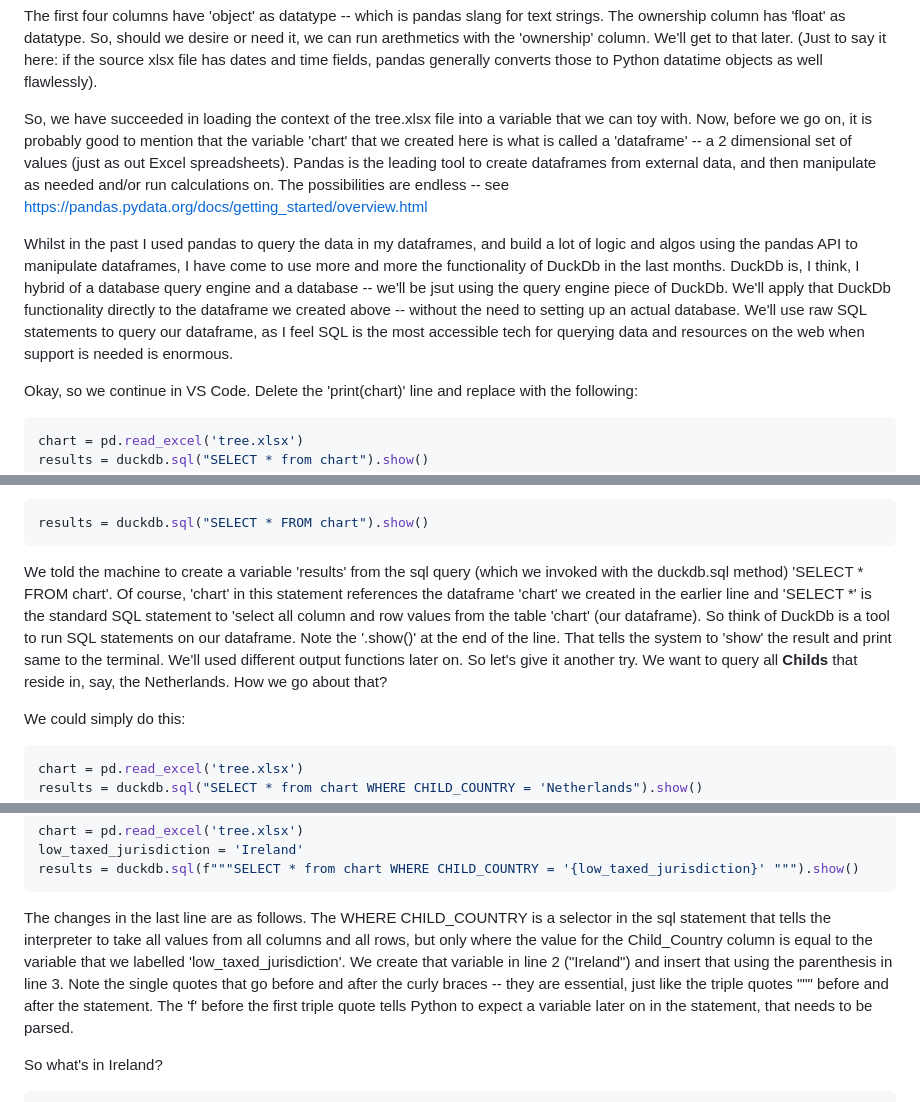
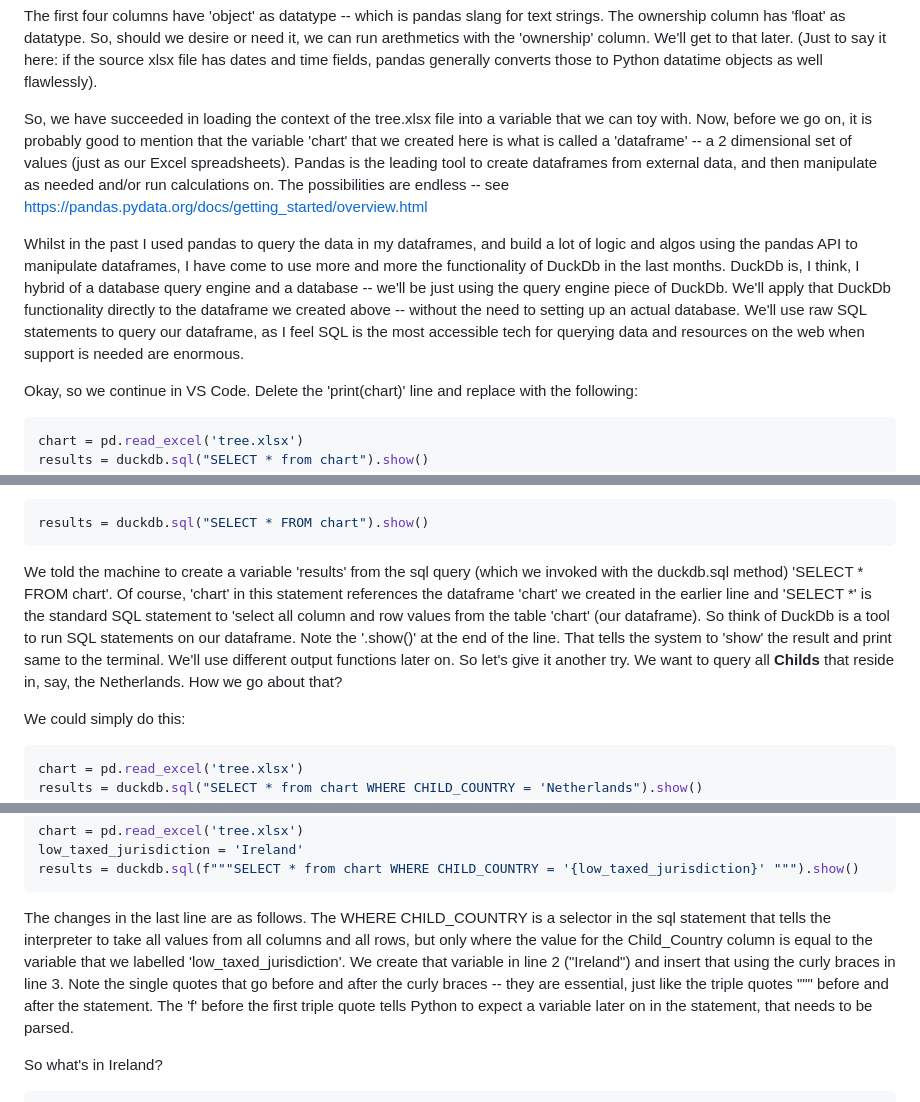
Before and after one commit to AC1976/OrgChart, a Markdown page: README.MD, 3 parts joined by grey strips. Drawn GitHub-style.

Commit message:
Fixed typos.

````diff
--- a/README.MD
+++ b/README.MD
@@ -126,9 +126,9 @@ dtype: object
 ```
 The first four columns have 'object'  as datatype -- which is pandas slang for text strings. The ownership column has 'float' as datatype. So, should we desire or need it, we can run arethmetics with the 'ownership' column. We'll get to that later. (Just to say it here: if the source xlsx file has dates and time fields, pandas generally converts those to Python datatime objects as well flawlessly).
 
-So, we have succeeded in loading the context of the tree.xlsx file into a variable that we can toy with. Now, before we go on, it is probably good to mention that the variable 'chart'  that we created here is what is called a 'dataframe' -- a 2 dimensional set of values (just as out Excel spreadsheets). Pandas is the leading tool to create dataframes from external data, and then manipulate as needed and/or run calculations on. The possibilities are endless -- see https://pandas.pydata.org/docs/getting_started/overview.html
+So, we have succeeded in loading the context of the tree.xlsx file into a variable that we can toy with. Now, before we go on, it is probably good to mention that the variable 'chart'  that we created here is what is called a 'dataframe' -- a 2 dimensional set of values (just as our Excel spreadsheets). Pandas is the leading tool to create dataframes from external data, and then manipulate as needed and/or run calculations on. The possibilities are endless -- see https://pandas.pydata.org/docs/getting_started/overview.html
 
-Whilst in the past I used pandas to query the data in my dataframes, and build a lot of logic and algos using the pandas API to manipulate dataframes, I have come to use more and more the functionality of DuckDb in the last months. DuckDb is, I think, I hybrid of a database query engine and a database -- we'll be jsut using the query engine piece of DuckDb. We'll apply that DuckDb functionality directly to the dataframe we created above -- without the need to setting up an actual database. We'll use raw SQL statements to query our dataframe, as I feel SQL is the most accessible tech for querying data and resources on the web when support is needed is enormous.
+Whilst in the past I used pandas to query the data in my dataframes, and build a lot of logic and algos using the pandas API to manipulate dataframes, I have come to use more and more the functionality of DuckDb in the last months. DuckDb is, I think, I hybrid of a database query engine and a database -- we'll be just using the query engine piece of DuckDb. We'll apply that DuckDb functionality directly to the dataframe we created above -- without the need to setting up an actual database. We'll use raw SQL statements to query our dataframe, as I feel SQL is the most accessible tech for querying data and resources on the web when support is needed are enormous.
 
 Okay, so we continue in VS Code. Delete the 'print(chart)' line and replace with the following:
 
@@ -166,7 +166,7 @@ It is -- again -- our dataframe, but now represented as the output of the sql qu
 ```python
 results = duckdb.sql("SELECT * FROM chart").show()
 ```
-We told the machine to create a variable 'results' from the sql query (which we invoked with the duckdb.sql method) 'SELECT * FROM chart'. Of course, 'chart' in this statement references the dataframe 'chart' we created in the earlier line and 'SELECT *' is the standard SQL statement to 'select all column and row values from the table 'chart' (our dataframe). So think of DuckDb is a tool to run SQL statements on our dataframe. Note the '.show()' at the end of the line. That tells the system to 'show'  the result and print same to the terminal. We'll used different output functions later on. So let's give it another try. We want to query all **Childs** that reside in, say, the Netherlands. How we go about that?
+We told the machine to create a variable 'results' from the sql query (which we invoked with the duckdb.sql method) 'SELECT * FROM chart'. Of course, 'chart' in this statement references the dataframe 'chart' we created in the earlier line and 'SELECT *' is the standard SQL statement to 'select all column and row values from the table 'chart' (our dataframe). So think of DuckDb is a tool to run SQL statements on our dataframe. Note the '.show()' at the end of the line. That tells the system to 'show'  the result and print same to the terminal. We'll use different output functions later on. So let's give it another try. We want to query all **Childs** that reside in, say, the Netherlands. How we go about that?
 
 We could simply do this:
 
@@ -192,7 +192,7 @@ chart = pd.read_excel('tree.xlsx')
 low_taxed_jurisdiction = 'Ireland'
 results = duckdb.sql(f"""SELECT * from chart WHERE CHILD_COUNTRY = '{low_taxed_jurisdiction}' """).show()
 ```
-The changes in the last line are as follows. The WHERE CHILD_COUNTRY is a selector in the sql statement that tells the interpreter to take all values from all columns and all rows, but only where the value for the Child_Country column is equal to the variable that we labelled 'low_taxed_jurisdiction'. We create that variable in line 2 ("Ireland") and insert that using the parenthesis in line 3. Note the single quotes that go before and after the curly braces -- they are essential, just like the triple quotes """ before and after the statement. The 'f' before the first triple quote tells Python to expect a variable later on in the statement, that needs to be parsed.
+The changes in the last line are as follows. The WHERE CHILD_COUNTRY is a selector in the sql statement that tells the interpreter to take all values from all columns and all rows, but only where the value for the Child_Country column is equal to the variable that we labelled 'low_taxed_jurisdiction'. We create that variable in line 2 ("Ireland") and insert that using the curly braces in line 3. Note the single quotes that go before and after the curly braces -- they are essential, just like the triple quotes """ before and after the statement. The 'f' before the first triple quote tells Python to expect a variable later on in the statement, that needs to be parsed.
 
 So what's in Ireland?
 ```console
````
